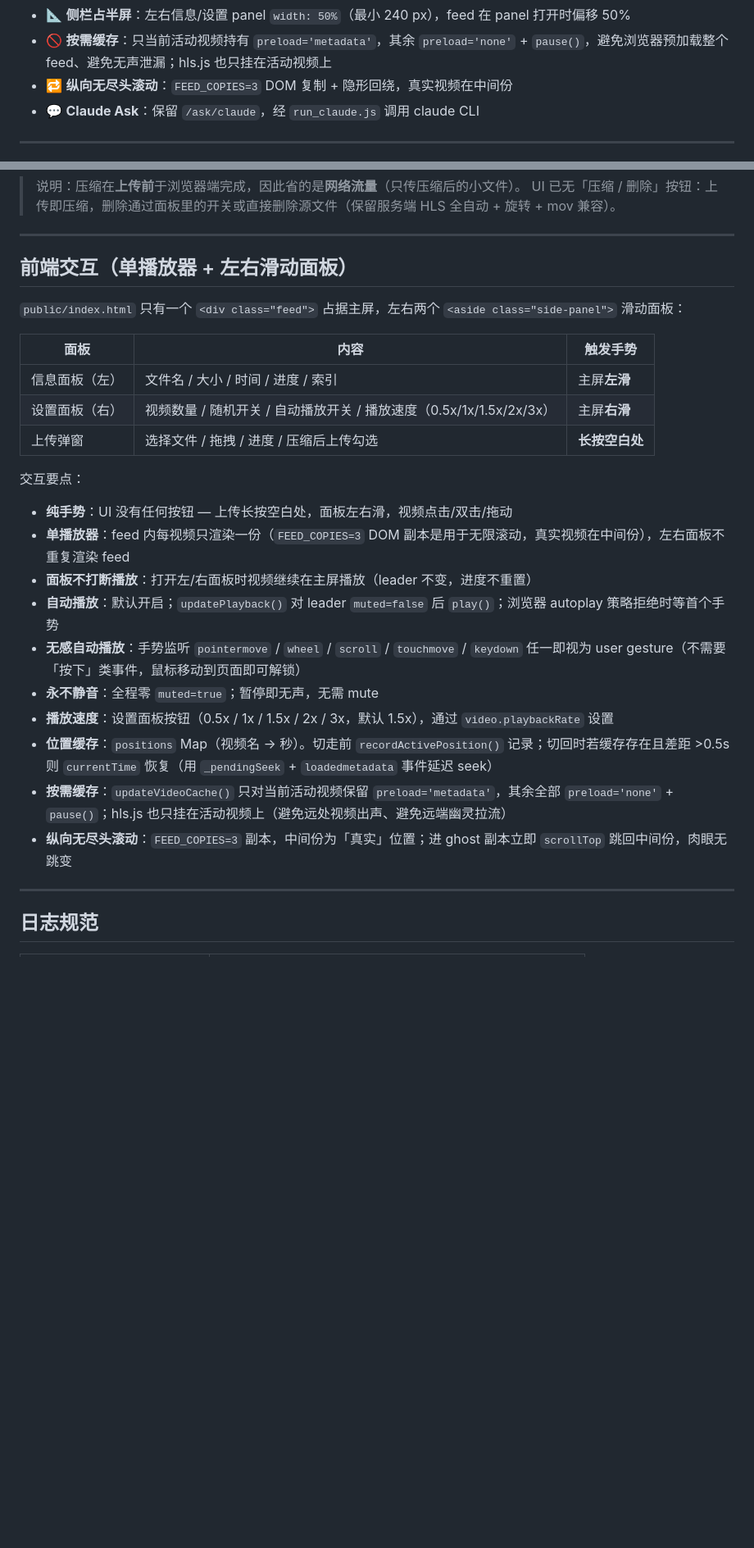
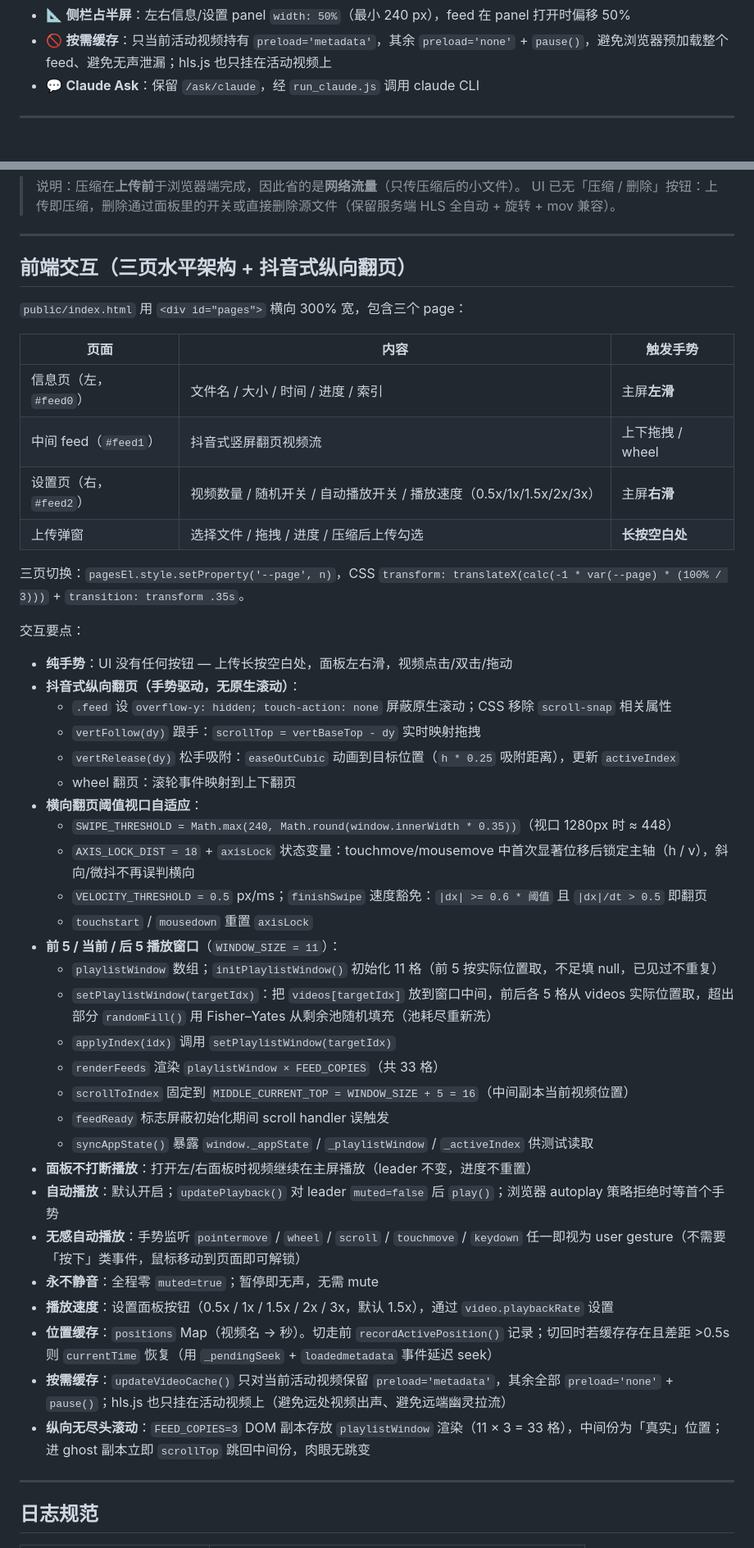
Before and after one commit to qq939/obs-video-app, a Markdown page: README.md, 2 parts joined by grey strips. Shown at 82% size. Drawn GitHub-style; blank space fills up the shorter version.

Commit message:
docs: HEAD 1e67fb6 + 三页架构 + 抖音式翻页 + 播放窗口 11 格

```diff
--- a/README.md
+++ b/README.md
@@ -28,7 +31,6 @@
 - 🪶 **无感自动播放**：浏览器要求 user gesture 才能带声音播放；监听 `pointermove` / `wheel` / `scroll` / `touchmove` / `keydown`（任一发生）即视为手势，自动 `updatePlayback()` 触发播放 —— 用户**不用点击屏幕**，鼠标移到页面上就自动开播
 - 📐 **侧栏占半屏**：左右信息/设置 panel `width: 50%`（最小 240 px），feed 在 panel 打开时偏移 50%
 - 🚫 **按需缓存**：只当前活动视频持有 `preload='metadata'`，其余 `preload='none'` + `pause()`，避免浏览器预加载整个 feed、避免无声泄漏；hls.js 也只挂在活动视频上
-- 🔁 **纵向无尽头滚动**：`FEED_COPIES=3` DOM 复制 + 隐形回绕，真实视频在中间份
 - 💬 **Claude Ask**：保留 `/ask/claude`，经 `run_claude.js` 调用 claude CLI
 
 ---
@@ -242,20 +244,40 @@ project/
 
 ---
 
-## 前端交互（单播放器 + 左右滑动面板）
+## 前端交互（三页水平架构 + 抖音式纵向翻页）
 
-`public/index.html` 只有一个 `<div class="feed">` 占据主屏，左右两个 `<aside class="side-panel">` 滑动面板：
+`public/index.html` 用 `<div id="pages">` 横向 300% 宽，包含三个 page：
 
-| 面板 | 内容 | 触发手势 |
+| 页面 | 内容 | 触发手势 |
 |------|------|---------|
-| 信息面板（左）| 文件名 / 大小 / 时间 / 进度 / 索引 | 主屏**左滑** |
-| 设置面板（右）| 视频数量 / 随机开关 / 自动播放开关 / 播放速度（0.5x/1x/1.5x/2x/3x） | 主屏**右滑** |
+| 信息页（左，`#feed0`）| 文件名 / 大小 / 时间 / 进度 / 索引 | 主屏**左滑** |
+| 中间 feed（`#feed1`）| 抖音式竖屏翻页视频流 | 上下拖拽 / wheel |
+| 设置页（右，`#feed2`）| 视频数量 / 随机开关 / 自动播放开关 / 播放速度（0.5x/1x/1.5x/2x/3x） | 主屏**右滑** |
 | 上传弹窗 | 选择文件 / 拖拽 / 进度 / 压缩后上传勾选 | **长按空白处** |
+
+三页切换：`pagesEl.style.setProperty('--page', n)`，CSS `transform: translateX(calc(-1 * var(--page) * (100% / 3)))` + `transition: transform .35s`。
 
 交互要点：
 
 - **纯手势**：UI 没有任何按钮 — 上传长按空白处，面板左右滑，视频点击/双击/拖动
-- **单播放器**：feed 内每视频只渲染一份（`FEED_COPIES=3` DOM 副本是用于无限滚动，真实视频在中间份），左右面板不重复渲染 feed
+- **抖音式纵向翻页（手势驱动，无原生滚动）**：
+  - `.feed` 设 `overflow-y: hidden; touch-action: none` 屏蔽原生滚动；CSS 移除 `scroll-snap` 相关属性
+  - `vertFollow(dy)` 跟手：`scrollTop = vertBaseTop - dy` 实时映射拖拽
+  - `vertRelease(dy)` 松手吸附：`easeOutCubic` 动画到目标位置（`h * 0.25` 吸附距离），更新 `activeIndex`
+  - wheel 翻页：滚轮事件映射到上下翻页
+- **横向翻页阈值视口自适应**：
+  - `SWIPE_THRESHOLD = Math.max(240, Math.round(window.innerWidth * 0.35))`（视口 1280px 时 ≈ 448）
+  - `AXIS_LOCK_DIST = 18` + `axisLock` 状态变量：touchmove/mousemove 中首次显著位移后锁定主轴（h / v），斜向/微抖不再误判横向
+  - `VELOCITY_THRESHOLD = 0.5` px/ms；`finishSwipe` 速度豁免：`|dx| >= 0.6 * 阈值` 且 `|dx|/dt > 0.5` 即翻页
+  - `touchstart` / `mousedown` 重置 `axisLock`
+- **前 5 / 当前 / 后 5 播放窗口**（`WINDOW_SIZE = 11`）：
+  - `playlistWindow` 数组；`initPlaylistWindow()` 初始化 11 格（前 5 按实际位置取，不足填 null，已见过不重复）
+  - `setPlaylistWindow(targetIdx)`：把 `videos[targetIdx]` 放到窗口中间，前后各 5 格从 videos 实际位置取，超出部分 `randomFill()` 用 Fisher–Yates 从剩余池随机填充（池耗尽重新洗）
+  - `applyIndex(idx)` 调用 `setPlaylistWindow(targetIdx)`
+  - `renderFeeds` 渲染 `playlistWindow × FEED_COPIES`（共 33 格）
+  - `scrollToIndex` 固定到 `MIDDLE_CURRENT_TOP = WINDOW_SIZE + 5 = 16`（中间副本当前视频位置）
+  - `feedReady` 标志屏蔽初始化期间 scroll handler 误触发
+  - `syncAppState()` 暴露 `window._appState` / `_playlistWindow` / `_activeIndex` 供测试读取
 - **面板不打断播放**：打开左/右面板时视频继续在主屏播放（leader 不变，进度不重置）
 - **自动播放**：默认开启；`updatePlayback()` 对 leader `muted=false` 后 `play()`；浏览器 autoplay 策略拒绝时等首个手势
 - **无感自动播放**：手势监听 `pointermove` / `wheel` / `scroll` / `touchmove` / `keydown` 任一即视为 user gesture（不需要「按下」类事件，鼠标移动到页面即可解锁）
@@ -263,7 +285,7 @@ project/
 - **播放速度**：设置面板按钮（0.5x / 1x / 1.5x / 2x / 3x，默认 1.5x），通过 `video.playbackRate` 设置
 - **位置缓存**：`positions` Map（视频名 → 秒）。切走前 `recordActivePosition()` 记录；切回时若缓存存在且差距 >0.5s 则 `currentTime` 恢复（用 `_pendingSeek` + `loadedmetadata` 事件延迟 seek）
 - **按需缓存**：`updateVideoCache()` 只对当前活动视频保留 `preload='metadata'`，其余全部 `preload='none'` + `pause()`；hls.js 也只挂在活动视频上（避免远处视频出声、避免远端幽灵拉流）
-- **纵向无尽头滚动**：`FEED_COPIES=3` 副本，中间份为「真实」位置；进 ghost 副本立即 `scrollTop` 跳回中间份，肉眼无跳变
+- **纵向无尽头滚动**：`FEED_COPIES=3` DOM 副本存放 `playlistWindow` 渲染（11 × 3 = 33 格），中间份为「真实」位置；进 ghost 副本立即 `scrollTop` 跳回中间份，肉眼无跳变
 
 ---
 
```
Also changed, not shown: other parts of README.md (+10 -7 lines), SKILL.md (+39 -7 lines).
